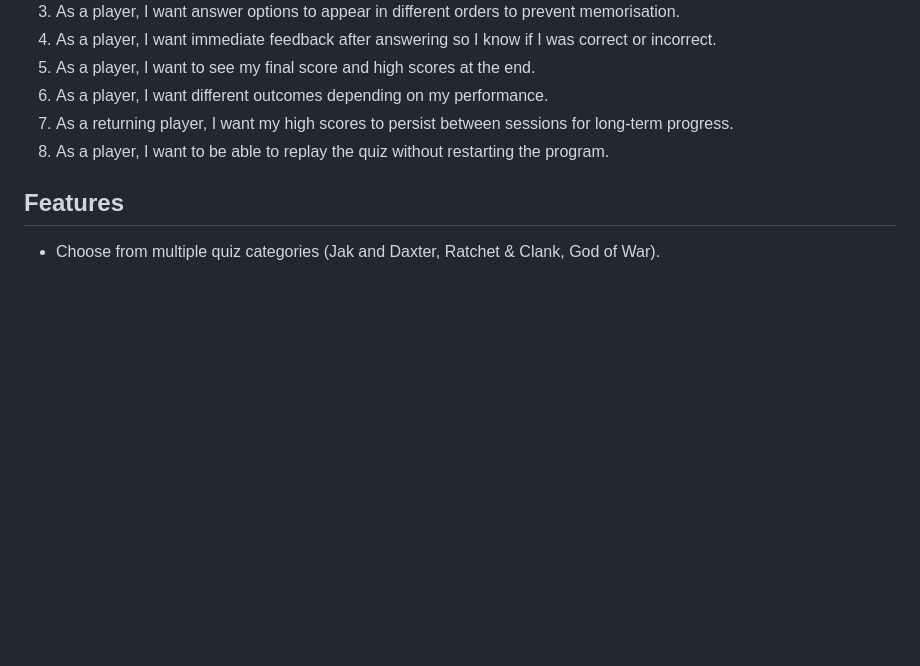
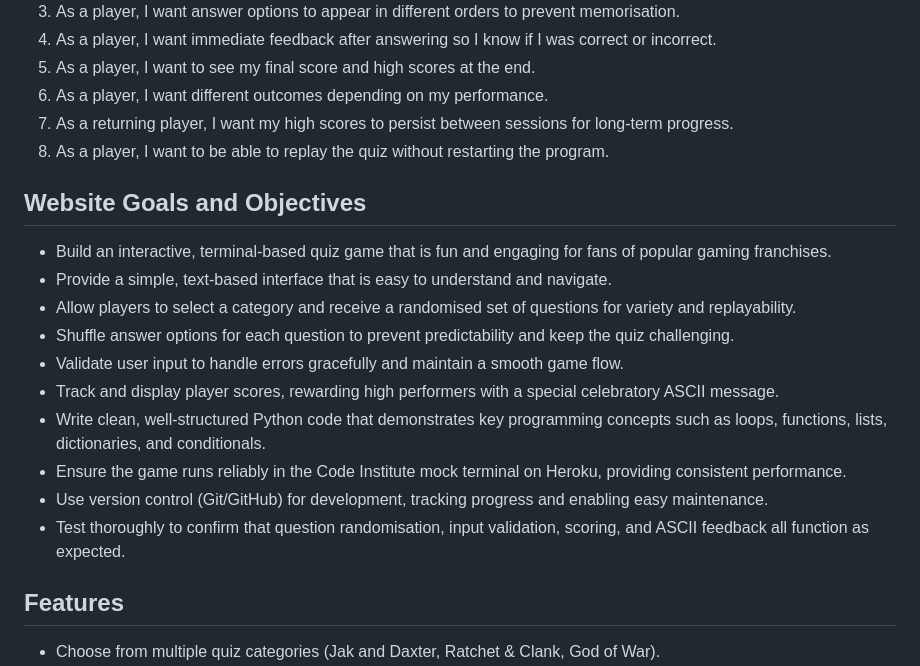
Before and after one commit to LouisCE/fandom-challenge-v2, a Markdown page: README.md, the part around the change. Drawn GitHub-style; blank space fills up the shorter version.

Commit message:
Add website goals & objectives section to README

```diff
--- a/README.md
+++ b/README.md
@@ -28,6 +28,19 @@ This project demonstrates core Python programming concepts such as loops, condit
 6. As a player, I want different outcomes depending on my performance.
 7. As a returning player, I want my high scores to persist between sessions for long-term progress.
 8. As a player, I want to be able to replay the quiz without restarting the program.
+
+## Website Goals and Objectives
+
+- Build an interactive, terminal-based quiz game that is fun and engaging for fans of popular gaming franchises.
+- Provide a simple, text-based interface that is easy to understand and navigate.
+- Allow players to select a category and receive a randomised set of questions for variety and replayability.
+- Shuffle answer options for each question to prevent predictability and keep the quiz challenging.
+- Validate user input to handle errors gracefully and maintain a smooth game flow.
+- Track and display player scores, rewarding high performers with a special celebratory ASCII message.
+- Write clean, well-structured Python code that demonstrates key programming concepts such as loops, functions, lists, dictionaries, and conditionals.
+- Ensure the game runs reliably in the Code Institute mock terminal on Heroku, providing consistent performance.
+- Use version control (Git/GitHub) for development, tracking progress and enabling easy maintenance.
+- Test thoroughly to confirm that question randomisation, input validation, scoring, and ASCII feedback all function as expected.
 
 ## Features
 
```
